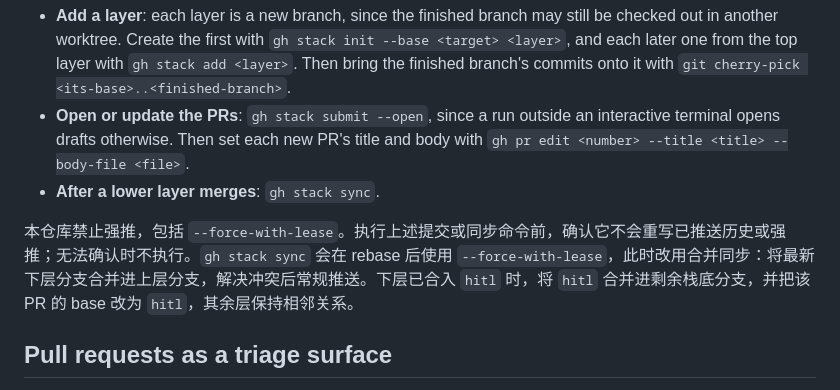
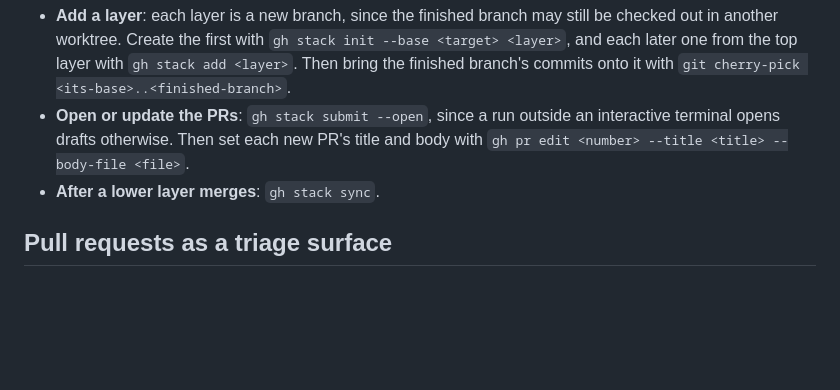
Before and after one commit to DingJWuyu/Typelay, a Markdown page: docs/agents/issue-tracker.md, the part around the change. Rendered like a GitHub page; blank space fills up the shorter version.

```diff
--- a/docs/agents/issue-tracker.md
+++ b/docs/agents/issue-tracker.md
@@ -40,8 +40,6 @@ GitHub supports stacked PRs, one PR per branch, each on the one below, through t
 - **Open or update the PRs**: `gh stack submit --open`, since a run outside an interactive terminal opens drafts otherwise. Then set each new PR's title and body with `gh pr edit <number> --title <title> --body-file <file>`.
 - **After a lower layer merges**: `gh stack sync`.
 
-本仓库禁止强推，包括 `--force-with-lease`。执行上述提交或同步命令前，确认它不会重写已推送历史或强推；无法确认时不执行。`gh stack sync` 会在 rebase 后使用 `--force-with-lease`，此时改用合并同步：将最新下层分支合并进上层分支，解决冲突后常规推送。下层已合入 `hitl` 时，将 `hitl` 合并进剩余栈底分支，并把该 PR 的 base 改为 `hitl`，其余层保持相邻关系。
-
 ## Pull requests as a triage surface
 
 **PRs as a request surface: no.** _(Set to `yes` if this repo treats external PRs as feature requests; `/triage` reads this flag.)_
```
Also changed, not shown: AGENTS.md (+2 -2 lines).
